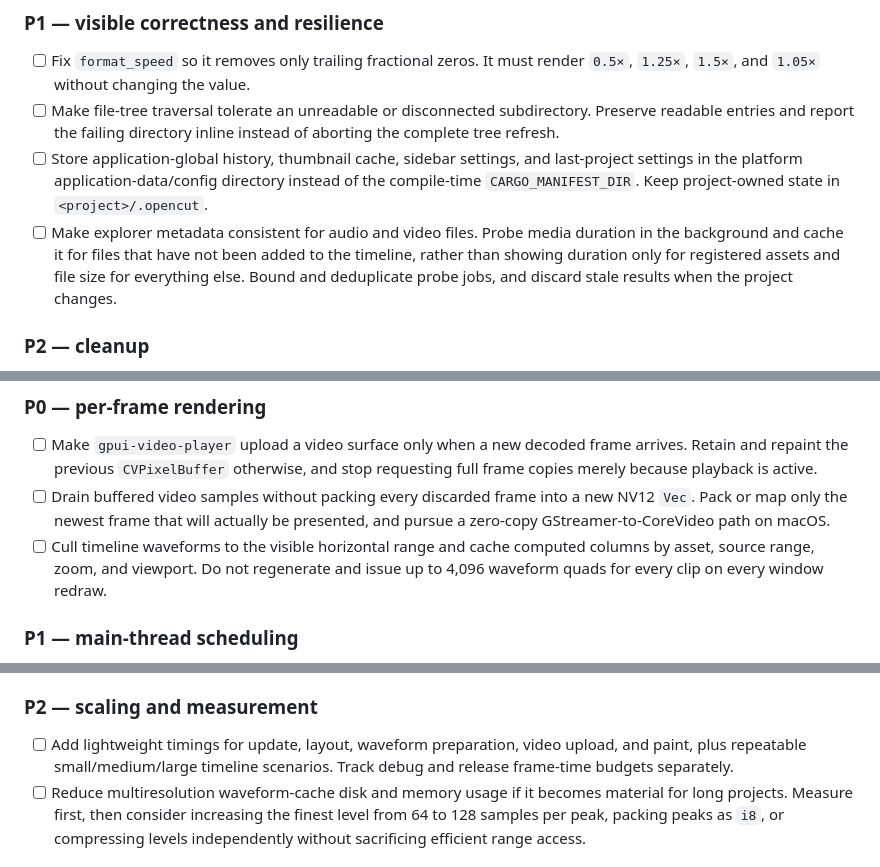
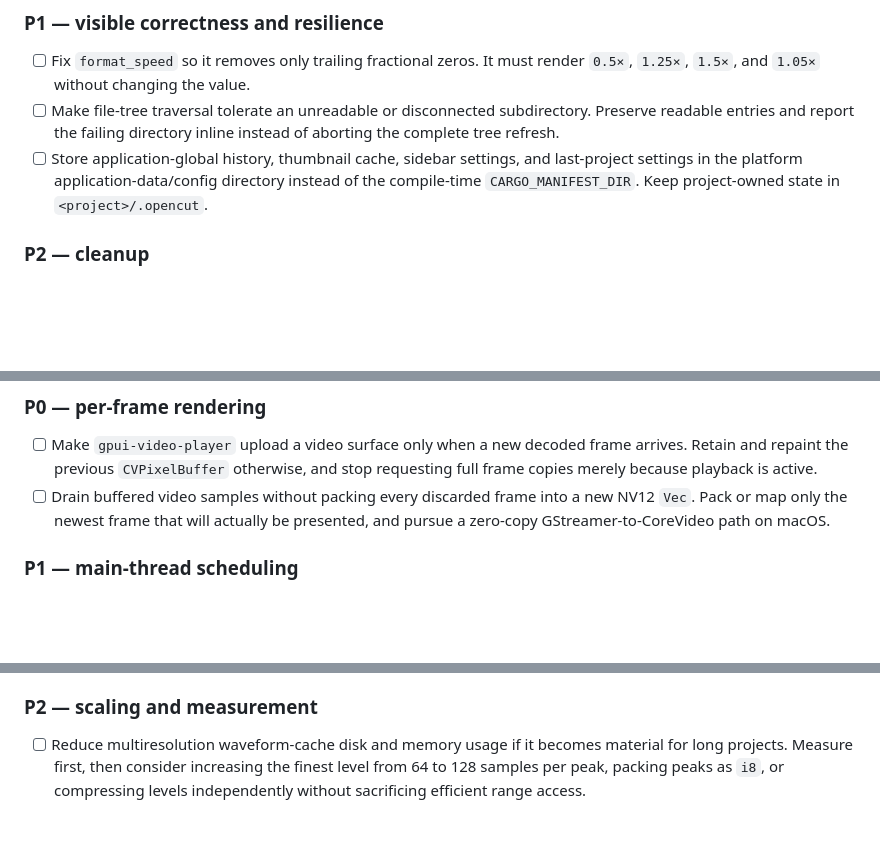
Before and after one commit to waterblower/opencut, a Markdown page: rust/todo.md, 3 parts joined by grey strips. Rendered like a GitHub page; blank space fills up the shorter version.

Commit message:
remove unnecessary todos

```diff
--- a/rust/todo.md
+++ b/rust/todo.md
@@ -25,11 +25,6 @@
       last-project settings in the platform application-data/config directory
       instead of the compile-time `CARGO_MANIFEST_DIR`. Keep project-owned state
       in `<project>/.opencut`.
-- [ ] Make explorer metadata consistent for audio and video files. Probe media
-      duration in the background and cache it for files that have not been added
-      to the timeline, rather than showing duration only for registered assets
-      and file size for everything else. Bound and deduplicate probe jobs, and
-      discard stale results when the project changes.
 
 ### P2 — cleanup
 
@@ -52,9 +47,6 @@ release path.
 - [ ] Drain buffered video samples without packing every discarded frame into a
       new NV12 `Vec`. Pack or map only the newest frame that will actually be
       presented, and pursue a zero-copy GStreamer-to-CoreVideo path on macOS.
-- [ ] Cull timeline waveforms to the visible horizontal range and cache computed
-      columns by asset, source range, zoom, and viewport. Do not regenerate and
-      issue up to 4,096 waveform quads for every clip on every window redraw.
 
 ### P1 — main-thread scheduling
 
@@ -77,9 +69,6 @@ release path.
 
 ### P2 — scaling and measurement
 
-- [ ] Add lightweight timings for update, layout, waveform preparation, video
-      upload, and paint, plus repeatable small/medium/large timeline scenarios.
-      Track debug and release frame-time budgets separately.
 - [ ] Reduce multiresolution waveform-cache disk and memory usage if it becomes
       material for long projects. Measure first, then consider increasing the
       finest level from 64 to 128 samples per peak, packing peaks as `i8`, or
```
